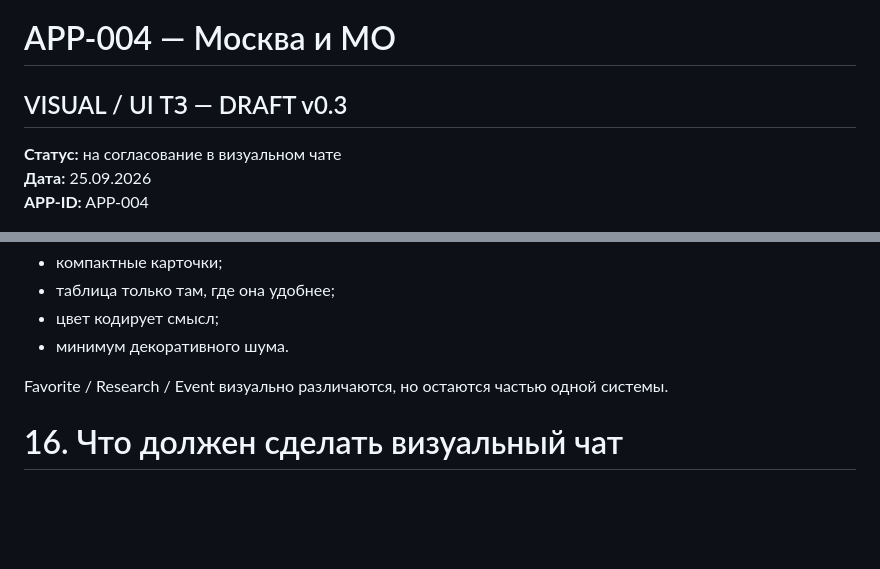
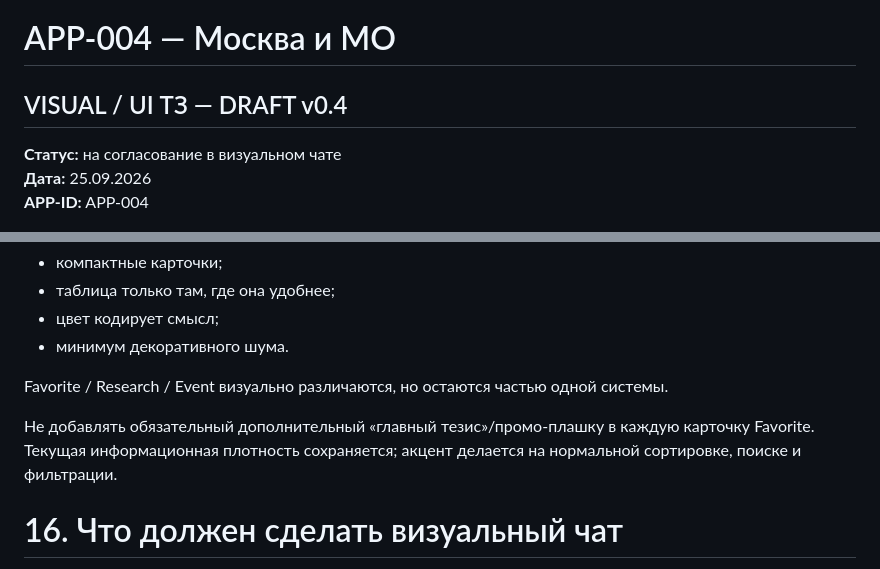
Before and after one commit to setjip-spec/APP-004-Moscow-MO, a Markdown page: docs/APP-004-VISUAL-TZ.md, 2 parts joined by grey strips. GitHub-like rendering; blank space fills up the shorter version.

```diff
--- a/docs/APP-004-VISUAL-TZ.md
+++ b/docs/APP-004-VISUAL-TZ.md
@@ -1,5 +1,5 @@
 # APP-004 — Москва и МО
-## VISUAL / UI ТЗ — DRAFT v0.3
+## VISUAL / UI ТЗ — DRAFT v0.4
 **Статус:** на согласование в визуальном чате
 **Дата:** 25.09.2026
 **APP-ID:** APP-004
@@ -315,6 +332,8 @@
 
 Favorite / Research / Event визуально различаются, но остаются частью одной системы.
 
+Не добавлять обязательный дополнительный «главный тезис»/промо-плашку в каждую карточку Favorite. Текущая информационная плотность сохраняется; акцент делается на нормальной сортировке, поиске и фильтрации.
+
 # 16. Что должен сделать визуальный чат
 
 До production-кода согласовать:
```
Also changed, not shown: other parts of docs/APP-004-VISUAL-TZ.md (+19 -2 lines).
